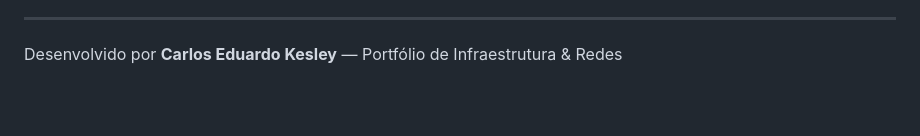
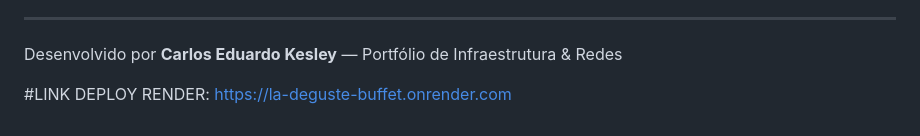
Before and after one commit to CarlosEduardoKesley/La_Deguste_Buffet, a Markdown page: README.md, the part around the change. Rendered like a GitHub page; blank space fills up the shorter version.

Commit message:
Add o link do Deploy

```diff
--- a/README.md
+++ b/README.md
@@ -154,3 +154,7 @@ ladeguste/
 ---
 
 Desenvolvido por **Carlos Eduardo Kesley** — Portfólio de Infraestrutura & Redes
+
+
+
+#LINK DEPLOY RENDER: https://la-deguste-buffet.onrender.com
```
